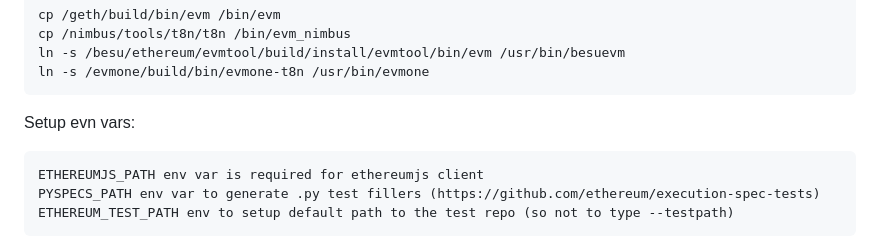
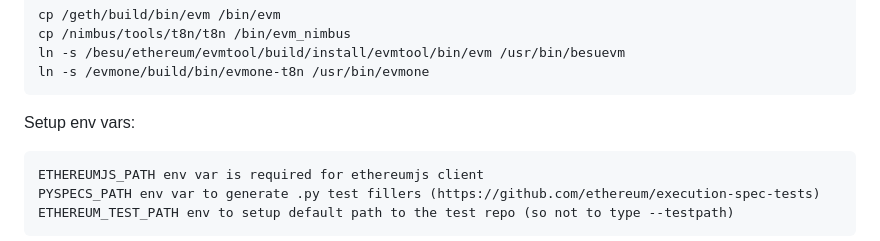
Before and after one commit to ethereum/retesteth, a Markdown page: README.md, the part around the change. Drawn GitHub-style.

Commit message:
docs: fix typo in readme `evn` -> `env`

````diff
--- a/README.md
+++ b/README.md
@@ -123,7 +123,7 @@ ln -s /besu/ethereum/evmtool/build/install/evmtool/bin/evm /usr/bin/besuevm
 ln -s /evmone/build/bin/evmone-t8n /usr/bin/evmone
 ```
 
-Setup evn vars:
+Setup env vars:
 ```
 ETHEREUMJS_PATH env var is required for ethereumjs client
 PYSPECS_PATH env var to generate .py test fillers (https://github.com/ethereum/execution-spec-tests)
````
